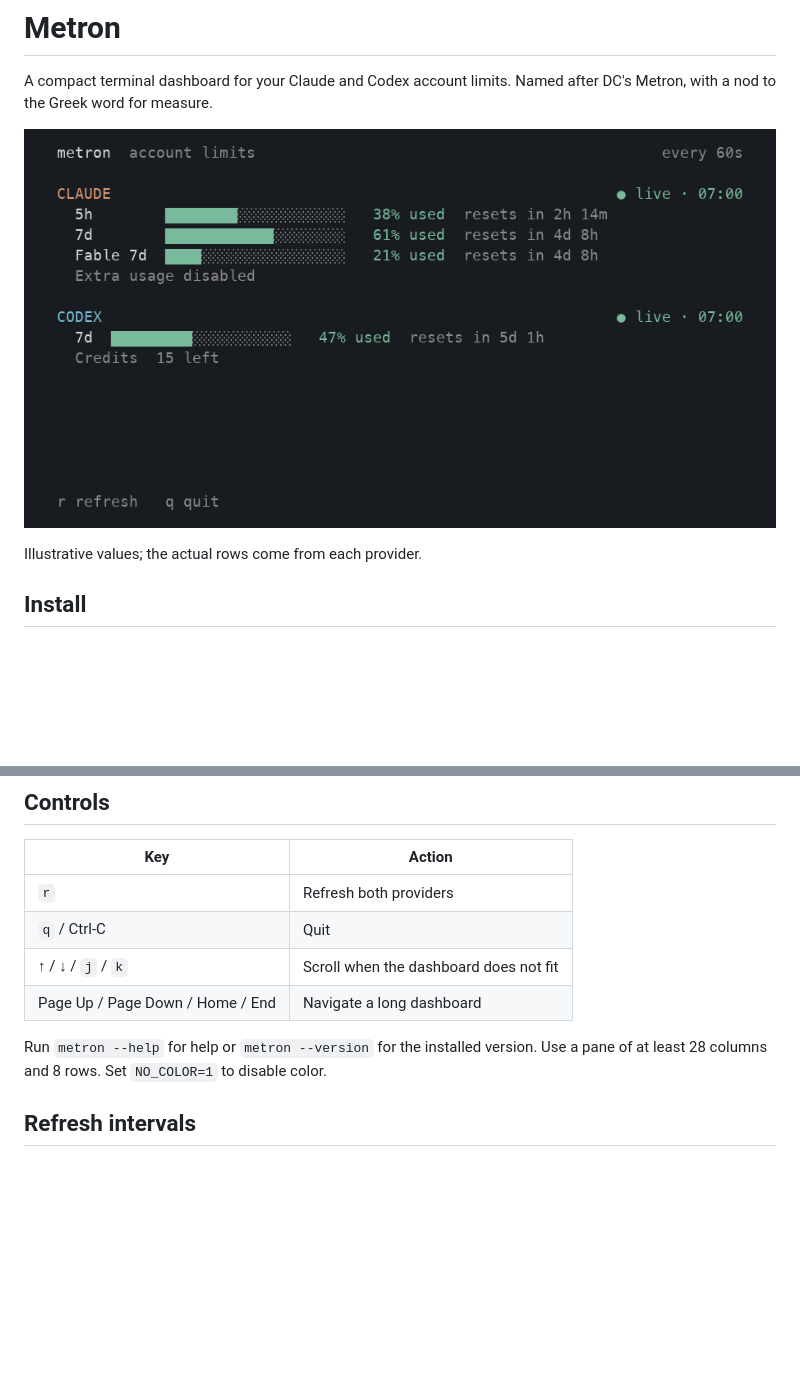
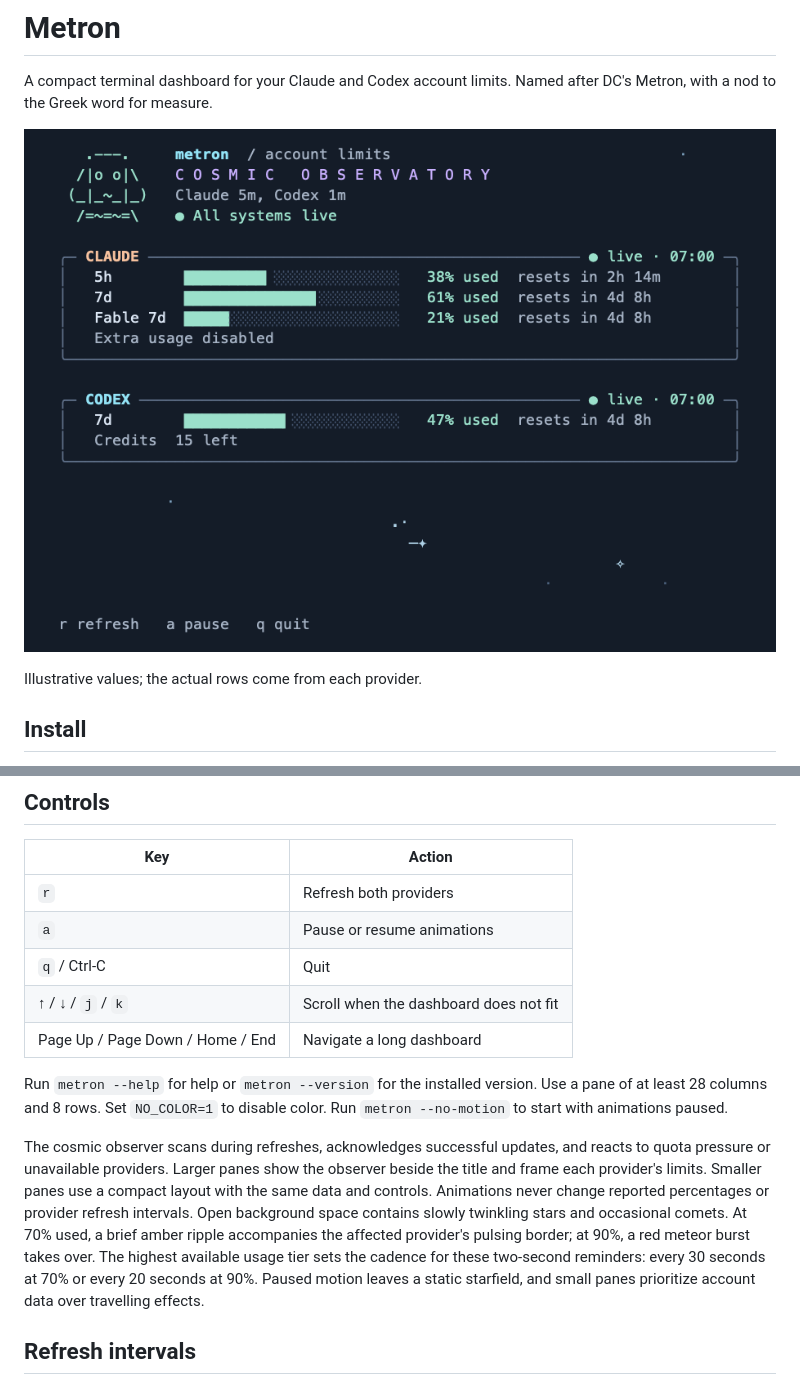
Before and after one commit to cyakimov/metron, a Markdown page: README.md, 2 parts joined by grey strips. Drawn GitHub-style; pictures changed too: docs/dashboard.png; blank space fills up the shorter version.

Commit message:
Add cosmic dashboard animations and mascot

```diff
--- a/README.md
+++ b/README.md
@@ -32,6 +32,7 @@ API-key billing is separate from subscription limits.
 | Key | Action |
 | --- | --- |
 | `r` | Refresh both providers |
+| `a` | Pause or resume animations |
 | `q` / Ctrl-C | Quit |
 | ↑ / ↓ / `j` / `k` | Scroll when the dashboard does not fit |
 | Page Up / Page Down / Home / End | Navigate a long dashboard |
@@ -39,6 +40,16 @@ API-key billing is separate from subscription limits.
 Run `metron --help` for help or `metron --version` for the installed version.
 Use a pane of at least 28 columns and 8 rows.
 Set `NO_COLOR=1` to disable color.
+Run `metron --no-motion` to start with animations paused.
+
+The cosmic observer scans during refreshes, acknowledges successful updates, and reacts to quota pressure or unavailable providers.
+Larger panes show the observer beside the title and frame each provider's limits.
+Smaller panes use a compact layout with the same data and controls.
+Animations never change reported percentages or provider refresh intervals.
+Open background space contains slowly twinkling stars and occasional comets.
+At 70% used, a brief amber ripple accompanies the affected provider's pulsing border; at 90%, a red meteor burst takes over.
+The highest available usage tier sets the cadence for these two-second reminders: every 30 seconds at 70% or every 20 seconds at 90%.
+Paused motion leaves a static starfield, and small panes prioritize account data over travelling effects.
 
 ## Refresh intervals
 
```
Also changed, not shown: 9 other files.
